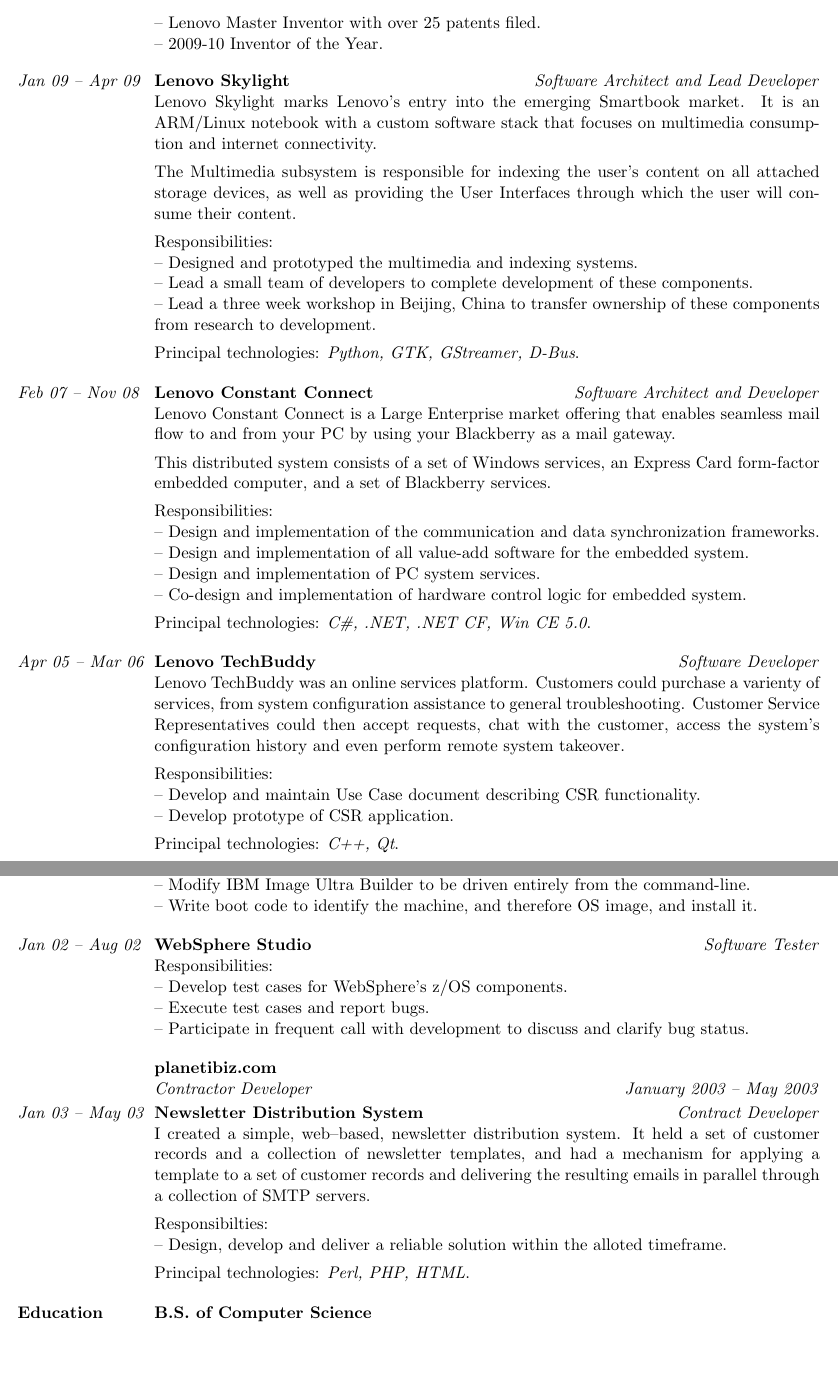
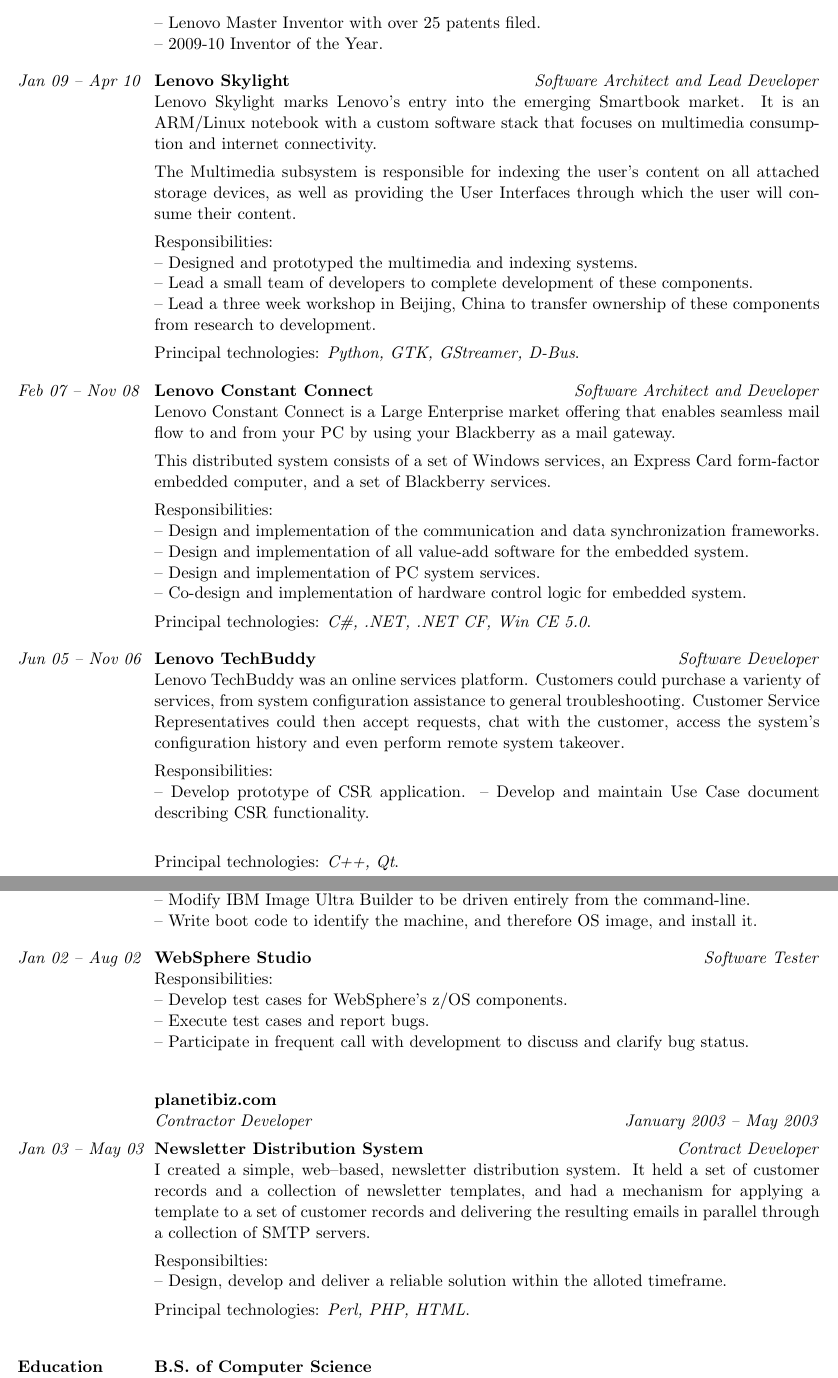
Before and after one commit to jtdubs/resume, a LaTeX CV (resume.tex): two parts of pages 1 and 2 of 2, joined at a grey line, cut so that both start at the same text, the shorter picture padded with empty space. Compiled offline with pdfLaTeX.

Commit message:
fairly clean

```diff
--- a/resume.tex
+++ b/resume.tex
@@ -17,8 +18,7 @@
                 -- Lenovo Master Inventor with over 25 patents filed. \\
                 -- 2009-10 Inventor of the Year. \\
             \end{category}
-        \begin{subcategory}{Jan 09 -- Apr 09}
-            \begin{block}
+            \begin{subcategory}{Jan 09 -- Apr 10}
                 \subheading {Lenovo Skylight} {Software Architect and Lead Developer}
                 Lenovo Skylight marks Lenovo's entry into the emerging Smartbook market.
                 It is an ARM/Linux notebook with a custom software stack that focuses
@@ -55,10 +53,8 @@
                 \\[1ex]
                 Principal technologies: \emph{C\#, .NET, .NET CF, Win CE 5.0}.
                 \bigskip
-            \end{block}
             \end{subcategory}
-        \begin{subcategory}{Apr 05 -- Mar 06}
-            \begin{block}
+            \begin{subcategory}{Jun 05 -- Nov 06}
                 \subheading {Lenovo TechBuddy} {Software Developer}
                 Lenovo TechBuddy was an online services platform.  Customers could purchase
                 a varienty of services, from system configuration assistance to general
@@ -67,10 +63,11 @@
                 perform remote system takeover.
                 \\[1ex]
                 Responsibilities: \\
+                -- Develop prototype of CSR application.
                 -- Develop and maintain Use Case document describing CSR functionality. \\
-                -- Develop prototype of CSR application.
                 \\[1ex]
                 Principal technologies: \emph{C++, Qt}.
                 \bigskip
+                \bigskip
+            \end{subcategory}
         \end{block}
-        \end{subcategory}
@@ -109,24 +105,24 @@
                 -- Modify IBM Image Ultra Builder to be driven entirely from the command-line. \\
                 -- Write boot code to identify the machine, and therefore OS image, and install it.
                 \bigskip
-            \end{block}
             \end{subcategory}
             \begin{subcategory}{Jan 02 -- Aug 02}
-            \begin{block}
                 \subheading {WebSphere Studio} {Software Tester}
                 Responsibilities: \\
                 -- Develop test cases for WebSphere's z/OS components. \\
                 -- Execute test cases and report bugs. \\
                 -- Participate in frequent call with development to discuss and clarify bug status.
                 \bigskip
+                \bigskip
+            \end{subcategory}
         \end{block}
-        \end{subcategory}
+        \begin{block}
             \begin{category}{}
                 \heading {planetibiz.com} {Contractor Developer}
                          {}               {January 2003 -- May 2003}
+                \smallskip
             \end{category}
             \begin{subcategory}{Jan 03 -- May 03}
-            \begin{block}
                 \subheading {Newsletter Distribution System} {Contract Developer}
                 I created a simple, web--based, newsletter distribution system.
                 It held a set of customer records and a collection of newsletter templates,
@@ -138,11 +134,14 @@
                 \\[1ex]
                 Principal technologies: \emph{Perl, PHP, HTML}.
                 \bigskip
+                \bigskip
+            \end{subcategory}
         \end{block}
-        \end{subcategory}
+        \begin{block}
             \begin{category}{Education}
                 \heading {B.S. of Computer Science} {North Carolina State University}
                          { }                        {Fall 1999 - Spring 2004}
             \end{category}
+        \end{block}
     \end{resume}
 \end{document}
```
Also changed, not shown: resume.sty (+1 -2 lines), resume.tex (8 more changed lines). Lines whose indentation alone changed are shown as unchanged.
